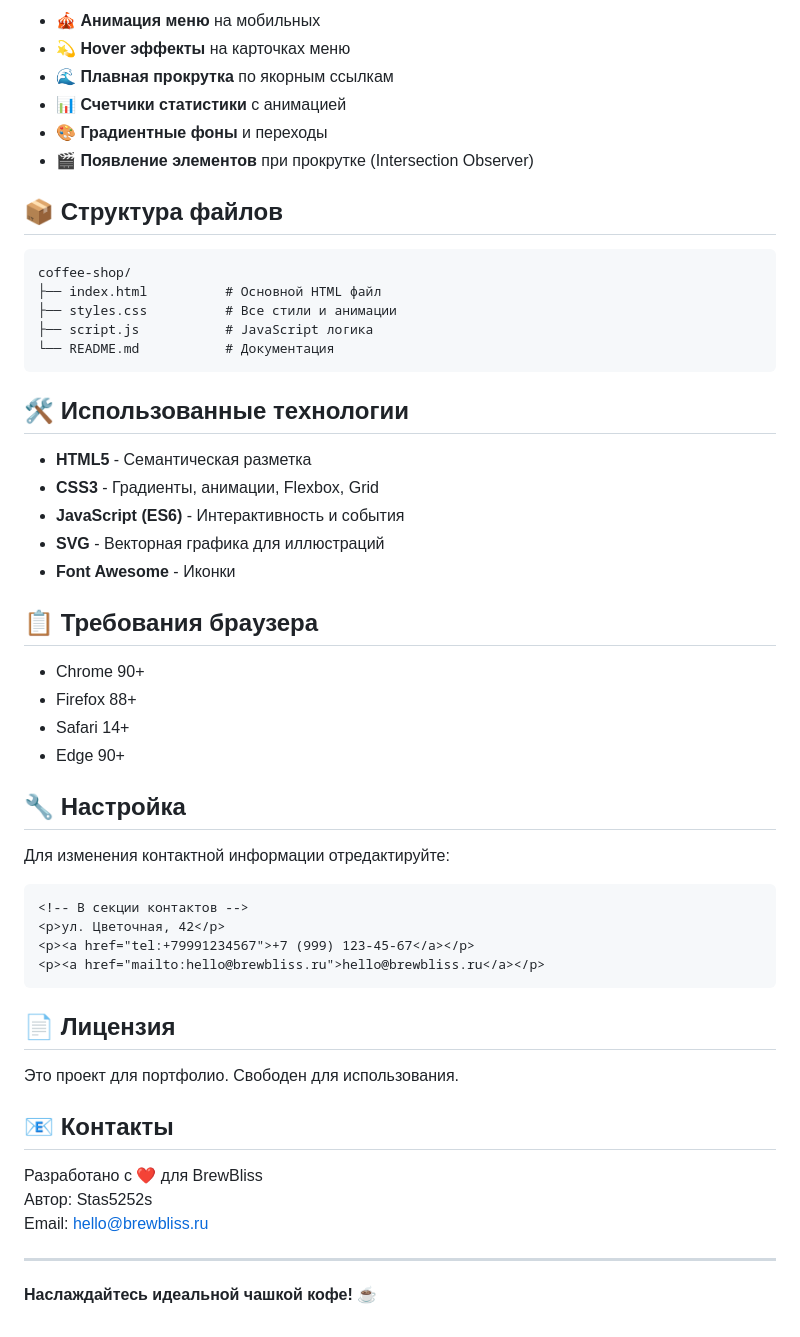
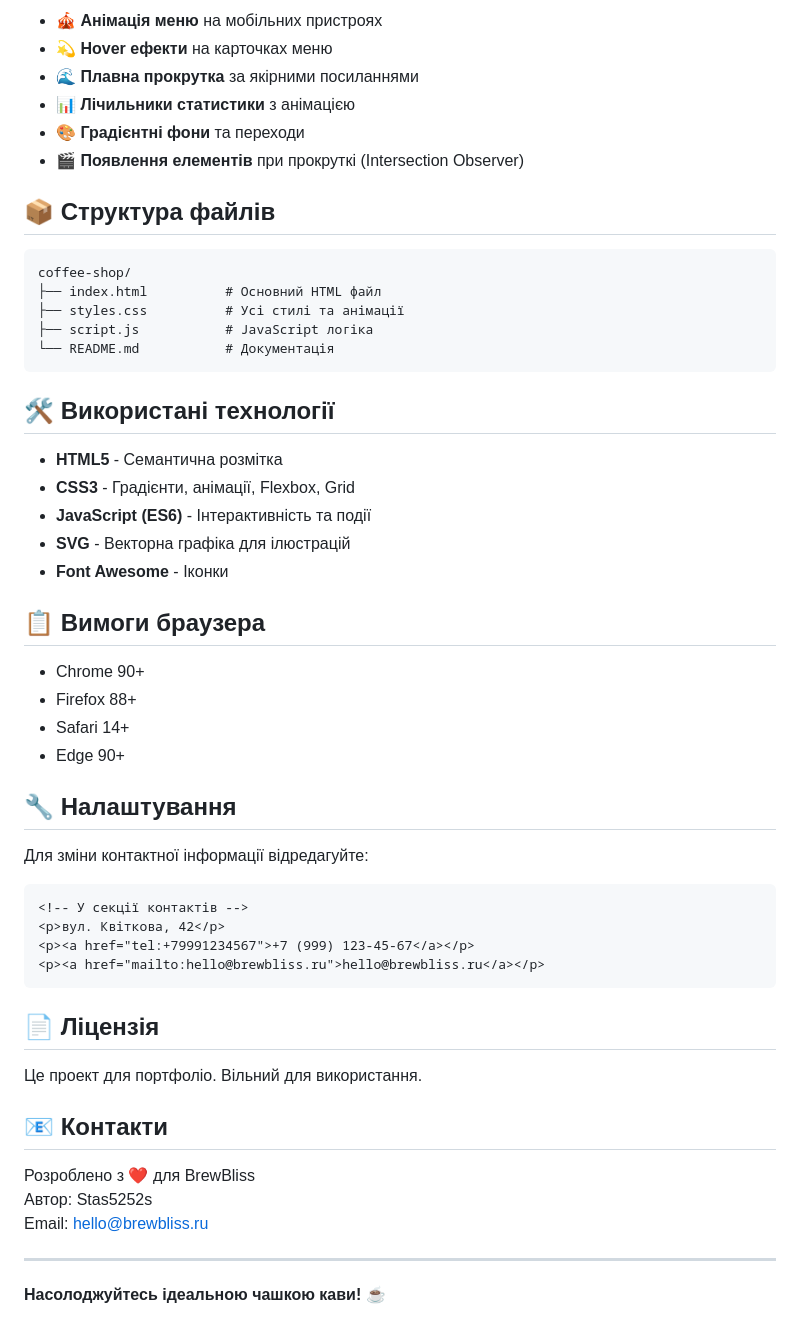
Before and after one commit to Stas5252s/CoffeBliss, a Markdown page: README.md, the part around one of its changes. Rendered like a GitHub page.

````diff
--- a/README.md
+++ b/README.md
@@ -70,57 +70,57 @@ cd coffee-shop-website
 
-- 🎪 **Анимация меню** на мобильных
-- 💫 **Hover эффекты** на карточках меню
-- 🌊 **Плавная прокрутка** по якорным ссылкам
-- 📊 **Счетчики статистики** с анимацией
-- 🎨 **Градиентные фоны** и переходы
-- 🎬 **Появление элементов** при прокрутке (Intersection Observer)
+- 🎪 **Анімація меню** на мобільних пристроях
+- 💫 **Hover ефекти** на карточках меню
+- 🌊 **Плавна прокрутка** за якірними посиланнями
+- 📊 **Лічильники статистики** з анімацією
+- 🎨 **Градієнтні фони** та переходи
+- 🎬 **Появлення елементів** при прокруткі (Intersection Observer)
 
-## 📦 Структура файлов
+## 📦 Структура файлів
 
 ```
 coffee-shop/
-├── index.html          # Основной HTML файл
-├── styles.css          # Все стили и анимации
-├── script.js           # JavaScript логика
-└── README.md           # Документация
+├── index.html          # Основний HTML файл
+├── styles.css          # Усі стилі та анімації
+├── script.js           # JavaScript логіка
+└── README.md           # Документація
 ```
 
-## 🛠️ Использованные технологии
+## 🛠️ Використані технології
 
-- **HTML5** - Семантическая разметка
-- **CSS3** - Градиенты, анимации, Flexbox, Grid
-- **JavaScript (ES6)** - Интерактивность и события
-- **SVG** - Векторная графика для иллюстраций
-- **Font Awesome** - Иконки
+- **HTML5** - Семантична розмітка
+- **CSS3** - Градієнти, анімації, Flexbox, Grid
+- **JavaScript (ES6)** - Інтерактивність та події
+- **SVG** - Векторна графіка для ілюстрацій
+- **Font Awesome** - Іконки
 
-## 📋 Требования браузера
+## 📋 Вимоги браузера
 
 - Chrome 90+
 - Firefox 88+
 - Safari 14+
 - Edge 90+
 
-## 🔧 Настройка
+## 🔧 Налаштування
 
-Для изменения контактной информации отредактируйте:
+Для зміни контактної інформації відредагуйте:
 
 ```html
-<!-- В секции контактов -->
-<p>ул. Цветочная, 42</p>
+<!-- У секції контактів -->
+<p>вул. Квіткова, 42</p>
 <p><a href="tel:+79991234567">+7 (999) 123-45-67</a></p>
 <p><a href="mailto:hello@brewbliss.ru">hello@brewbliss.ru</a></p>
 ```
 
-## 📄 Лицензия
+## 📄 Ліцензія
 
-Это проект для портфолио. Свободен для использования.
+Це проект для портфоліо. Вільний для використання.
 
-## 📧 Контакты
+## 📧 Контакти
 
-Разработано с ❤️ для BrewBliss
+Розроблено з ❤️ для BrewBliss
 Автор: Stas5252s
 Email: hello@brewbliss.ru
 
 ---
 
-**Наслаждайтесь идеальной чашкой кофе! ☕**
+**Насолоджуйтесь ідеальною чашкою кави! ☕**
````
Also changed, not shown: other parts of README.md (+42 -42 lines).
